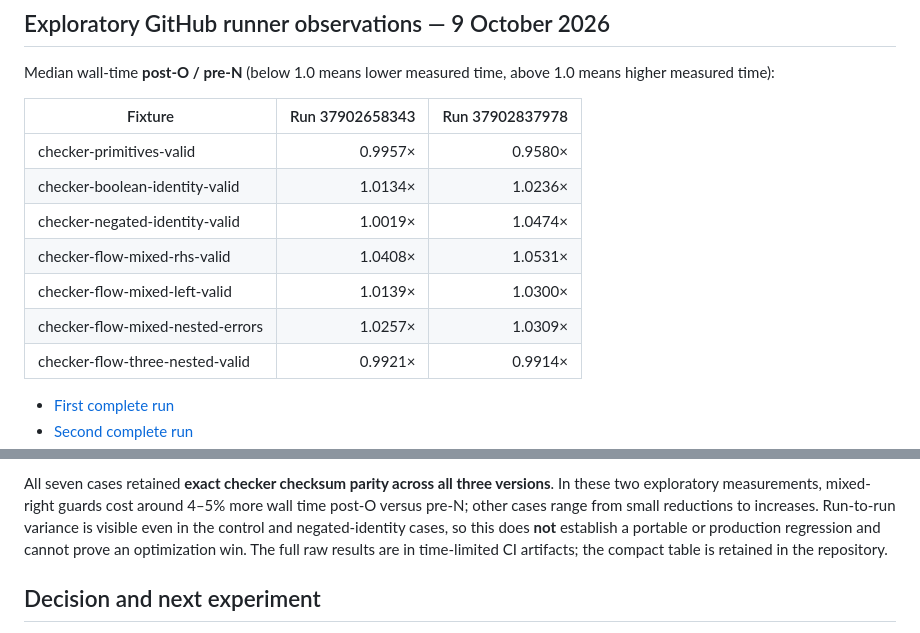
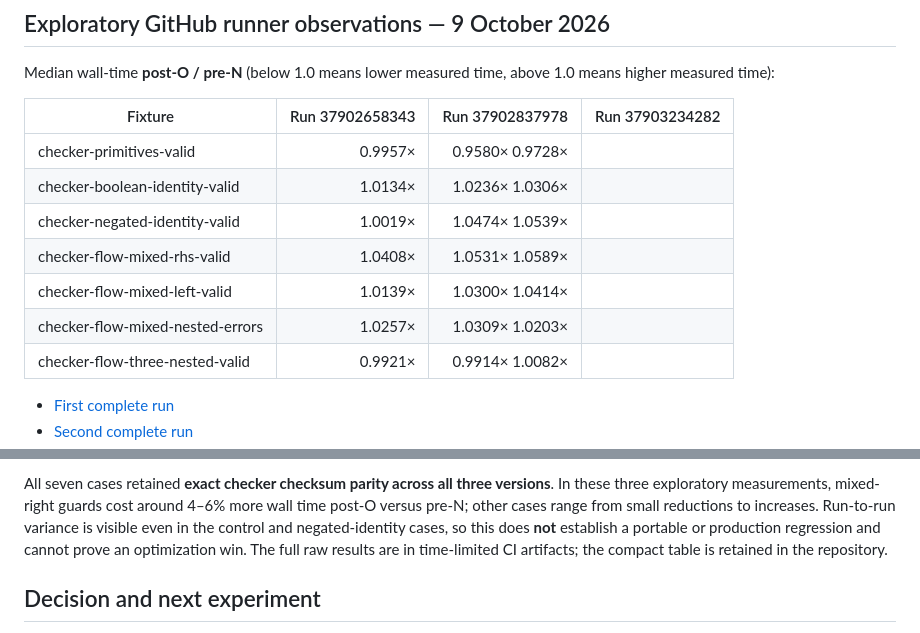
Before and after one commit to megaalive/tsodin, a Markdown page: docs/M4_CHECKER_PERFORMANCE.md, 2 parts joined by grey strips. GitHub-like rendering.

Commit message:
Archive the third pinned checker timing sample

```diff
--- a/docs/M4_CHECKER_PERFORMANCE.md
+++ b/docs/M4_CHECKER_PERFORMANCE.md
@@ -64,15 +64,15 @@ span witnesses remain separate **correctness** gates.
 Median wall-time **post-O / pre-N** (below 1.0 means lower measured
 time, above 1.0 means higher measured time):
 
-| Fixture | Run 37902658343 | Run 37902837978 |
-|---|---:|---:|
-| checker-primitives-valid | 0.9957× | 0.9580× |
-| checker-boolean-identity-valid | 1.0134× | 1.0236× |
-| checker-negated-identity-valid | 1.0019× | 1.0474× |
-| checker-flow-mixed-rhs-valid | 1.0408× | 1.0531× |
-| checker-flow-mixed-left-valid | 1.0139× | 1.0300× |
-| checker-flow-mixed-nested-errors | 1.0257× | 1.0309× |
-| checker-flow-three-nested-valid | 0.9921× | 0.9914× |
+| Fixture | Run 37902658343 | Run 37902837978 | Run 37903234282 |
+|---|---:|---:|---:|
+| checker-primitives-valid | 0.9957× | 0.9580×  0.9728× |
+| checker-boolean-identity-valid | 1.0134× | 1.0236×  1.0306× |
+| checker-negated-identity-valid | 1.0019× | 1.0474×  1.0539× |
+| checker-flow-mixed-rhs-valid | 1.0408× | 1.0531×  1.0589× |
+| checker-flow-mixed-left-valid | 1.0139× | 1.0300×  1.0414× |
+| checker-flow-mixed-nested-errors | 1.0257× | 1.0309×  1.0203× |
+| checker-flow-three-nested-valid | 0.9921× | 0.9914×  1.0082× |
 
 - [First complete run](https://github.com/megaalive/tsodin/actions/runs/37902658343)
 - [Second complete run](https://github.com/megaalive/tsodin/actions/runs/37902837978)
@@ -79,7 +80,7 @@ time, above 1.0 means higher measured time):
 
 All seven cases retained **exact checker checksum parity across all
-three versions**. In these two exploratory measurements, mixed-right
-guards cost around 4–5% more wall time post-O versus pre-N; other
+three versions**. In these three exploratory measurements, mixed-right
+guards cost around 4–6% more wall time post-O versus pre-N; other
 cases range from small reductions to increases. Run-to-run variance
 is visible even in the control and negated-identity cases, so this
 does **not** establish a portable or production regression and cannot
```
Also changed, not shown: other parts of docs/M4_CHECKER_PERFORMANCE.md (+1 -0 lines).
